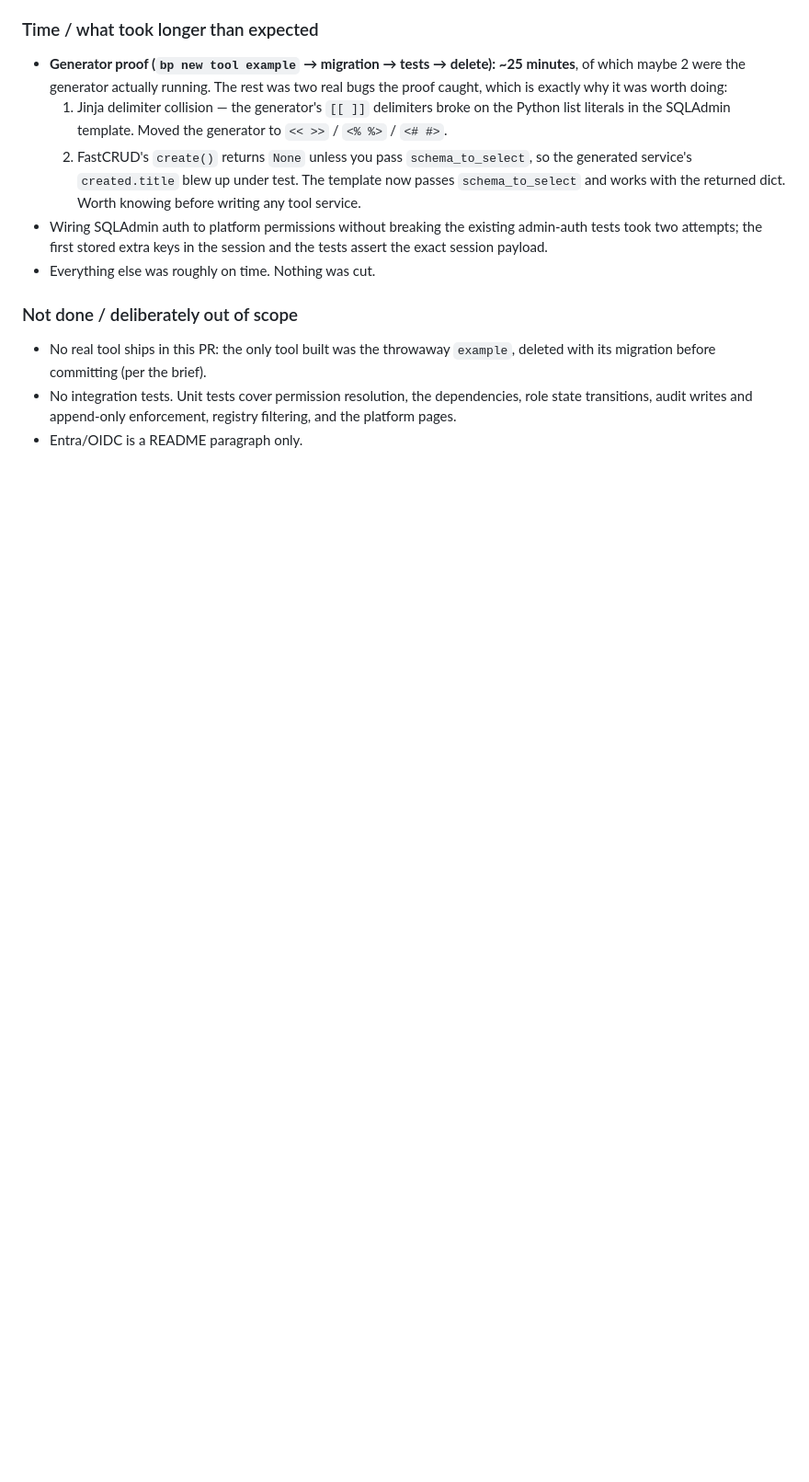
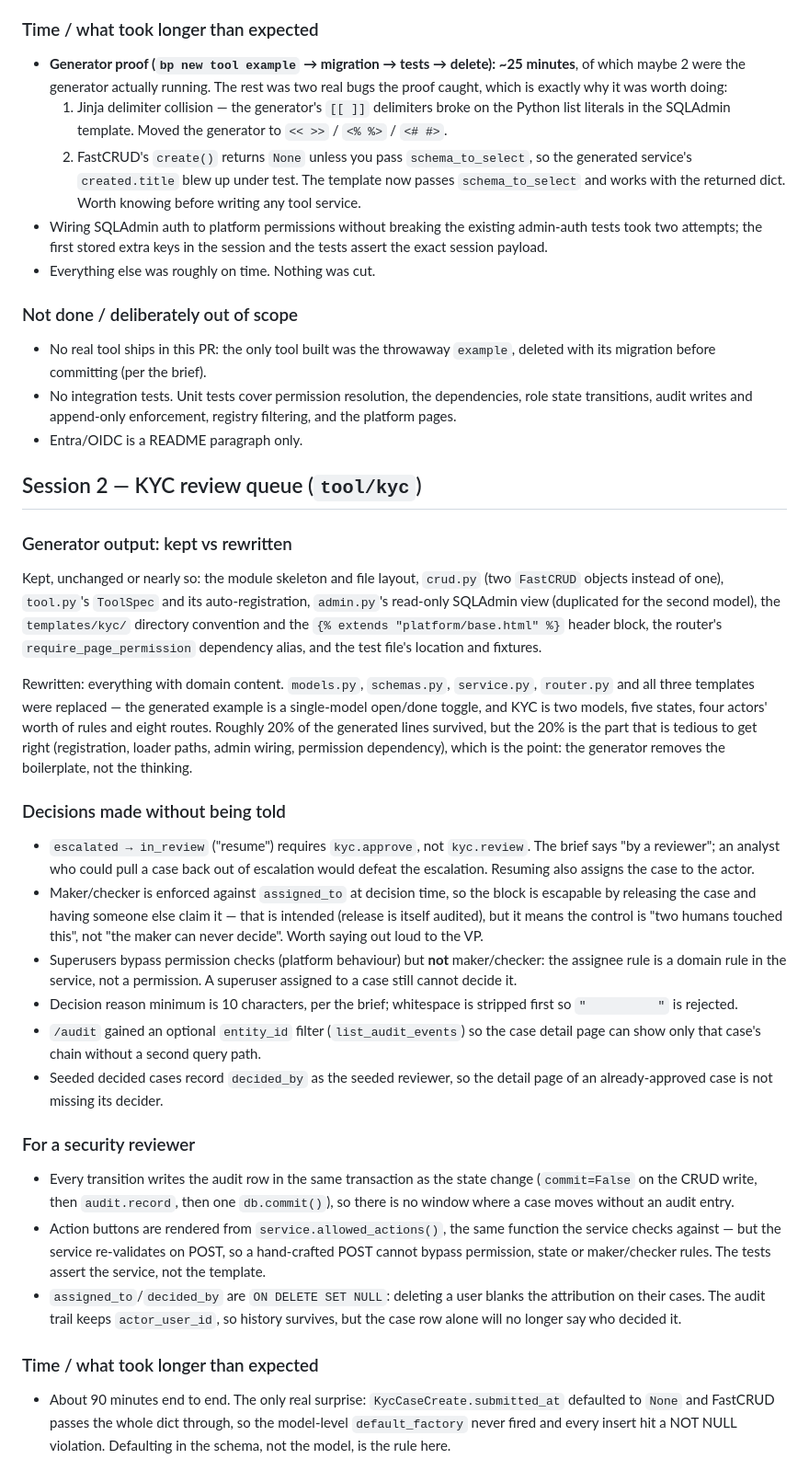
Before and after one commit to igorbenav/devin-apps, a Markdown page: NOTES.md, the part around the change. Shown at 92% size. Rendered like a GitHub page; blank space fills up the shorter version.

Commit message:
Note KYC session decisions and generator reuse
Co-Authored-By: Devin AI <158243242+devin-ai-integration[bot]@users.noreply.github.com>

```diff
--- a/NOTES.md
+++ b/NOTES.md
@@ -133,3 +133,58 @@ Append-only. Newest session at the bottom.
   transitions, audit writes and append-only enforcement, registry filtering, and the platform
   pages.
 - Entra/OIDC is a README paragraph only.
+
+## Session 2 — KYC review queue (`tool/kyc`)
+
+### Generator output: kept vs rewritten
+
+Kept, unchanged or nearly so: the module skeleton and file layout, `crud.py` (two `FastCRUD`
+objects instead of one), `tool.py`'s `ToolSpec` and its auto-registration, `admin.py`'s
+read-only SQLAdmin view (duplicated for the second model), the `templates/kyc/` directory
+convention and the `{% extends "platform/base.html" %}` header block, the router's
+`require_page_permission` dependency alias, and the test file's location and fixtures.
+
+Rewritten: everything with domain content. `models.py`, `schemas.py`, `service.py`, `router.py`
+and all three templates were replaced — the generated example is a single-model
+open/done toggle, and KYC is two models, five states, four actors' worth of rules and
+eight routes. Roughly 20% of the generated lines survived, but the 20% is the part that is
+tedious to get right (registration, loader paths, admin wiring, permission dependency), which
+is the point: the generator removes the boilerplate, not the thinking.
+
+### Decisions made without being told
+
+- `escalated → in_review` ("resume") requires `kyc.approve`, not `kyc.review`. The brief says
+  "by a reviewer"; an analyst who could pull a case back out of escalation would defeat the
+  escalation. Resuming also assigns the case to the actor.
+- Maker/checker is enforced against `assigned_to` at decision time, so the block is escapable by
+  releasing the case and having someone else claim it — that is intended (release is itself
+  audited), but it means the control is "two humans touched this", not "the maker can never
+  decide". Worth saying out loud to the VP.
+- Superusers bypass permission checks (platform behaviour) but **not** maker/checker: the
+  assignee rule is a domain rule in the service, not a permission. A superuser assigned to a case
+  still cannot decide it.
+- Decision reason minimum is 10 characters, per the brief; whitespace is stripped first so
+  `"          "` is rejected.
+- `/audit` gained an optional `entity_id` filter (`list_audit_events`) so the case detail page can
+  show only that case's chain without a second query path.
+- Seeded decided cases record `decided_by` as the seeded reviewer, so the detail page of an
+  already-approved case is not missing its decider.
+
+### For a security reviewer
+
+- Every transition writes the audit row in the same transaction as the state change
+  (`commit=False` on the CRUD write, then `audit.record`, then one `db.commit()`), so there is no
+  window where a case moves without an audit entry.
+- Action buttons are rendered from `service.allowed_actions()`, the same function the service
+  checks against — but the service re-validates on POST, so a hand-crafted POST cannot bypass
+  permission, state or maker/checker rules. The tests assert the service, not the template.
+- `assigned_to`/`decided_by` are `ON DELETE SET NULL`: deleting a user blanks the attribution on
+  their cases. The audit trail keeps `actor_user_id`, so history survives, but the case row alone
+  will no longer say who decided it.
+
+### Time / what took longer than expected
+
+- About 90 minutes end to end. The only real surprise: `KycCaseCreate.submitted_at` defaulted to
+  `None` and FastCRUD passes the whole dict through, so the model-level `default_factory` never
+  fired and every insert hit a NOT NULL violation. Defaulting in the schema, not the model, is the
+  rule here.
```
